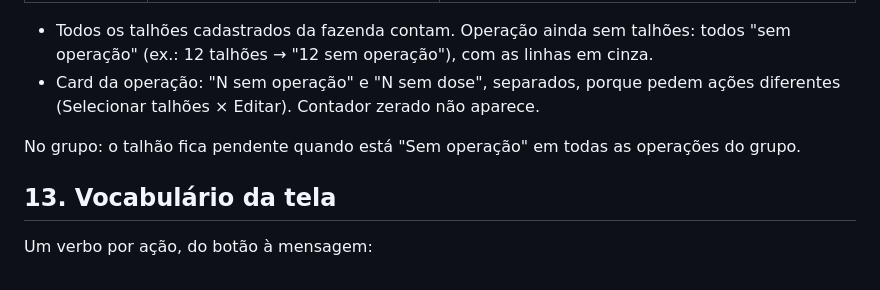
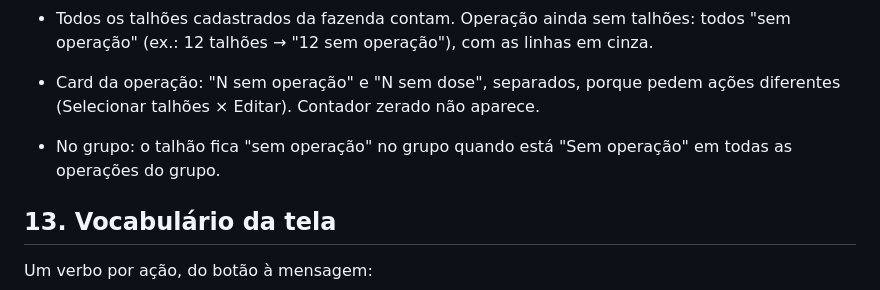
Before and after one commit to jfontenelli/plano-safra, a Markdown page: docs/telas/04-operacoes-defensivos.md, the part around the change. GitHub-like rendering.

Commit message:
Doc da tela 04: regra do grupo com o termo "sem operação" no lugar de "pendente"
Co-Authored-By: Claude Opus 5.5 <noreply@anthropic.com>

```diff
--- a/docs/telas/04-operacoes-defensivos.md
+++ b/docs/telas/04-operacoes-defensivos.md
@@ -146,7 +146,7 @@ Regras gerais da base (Plano_Safra_Cultura_Variedade_revisado_Julyane.docx): só
 - Todos os talhões cadastrados da fazenda contam. Operação ainda sem talhões: todos "sem operação" (ex.: 12 talhões → "12 sem operação"), com as linhas em cinza.
 - Card da operação: "N sem operação" e "N sem dose", separados, porque pedem ações diferentes (Selecionar talhões × Editar). Contador zerado não aparece.
 
-No grupo: o talhão fica pendente quando está "Sem operação" em todas as operações do grupo.
+- No grupo: o talhão fica "sem operação" no grupo quando está "Sem operação" em todas as operações do grupo.
 
 ## 13. Vocabulário da tela
 
```
